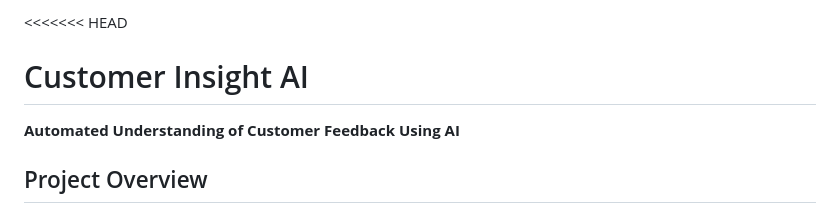
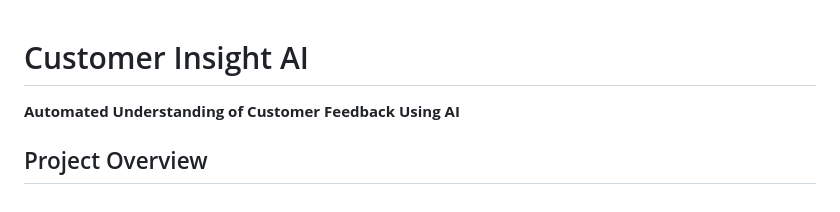
Before and after one commit to James-Muthama-Mailu/Customer-Insight-AI, a Markdown page: README.md, the part around the change. Drawn GitHub-style.

```diff
--- a/README.md
+++ b/README.md
@@ -1,4 +1,3 @@
-<<<<<<< HEAD
 # Customer Insight AI
 **Automated Understanding of Customer Feedback Using AI**
 
```
